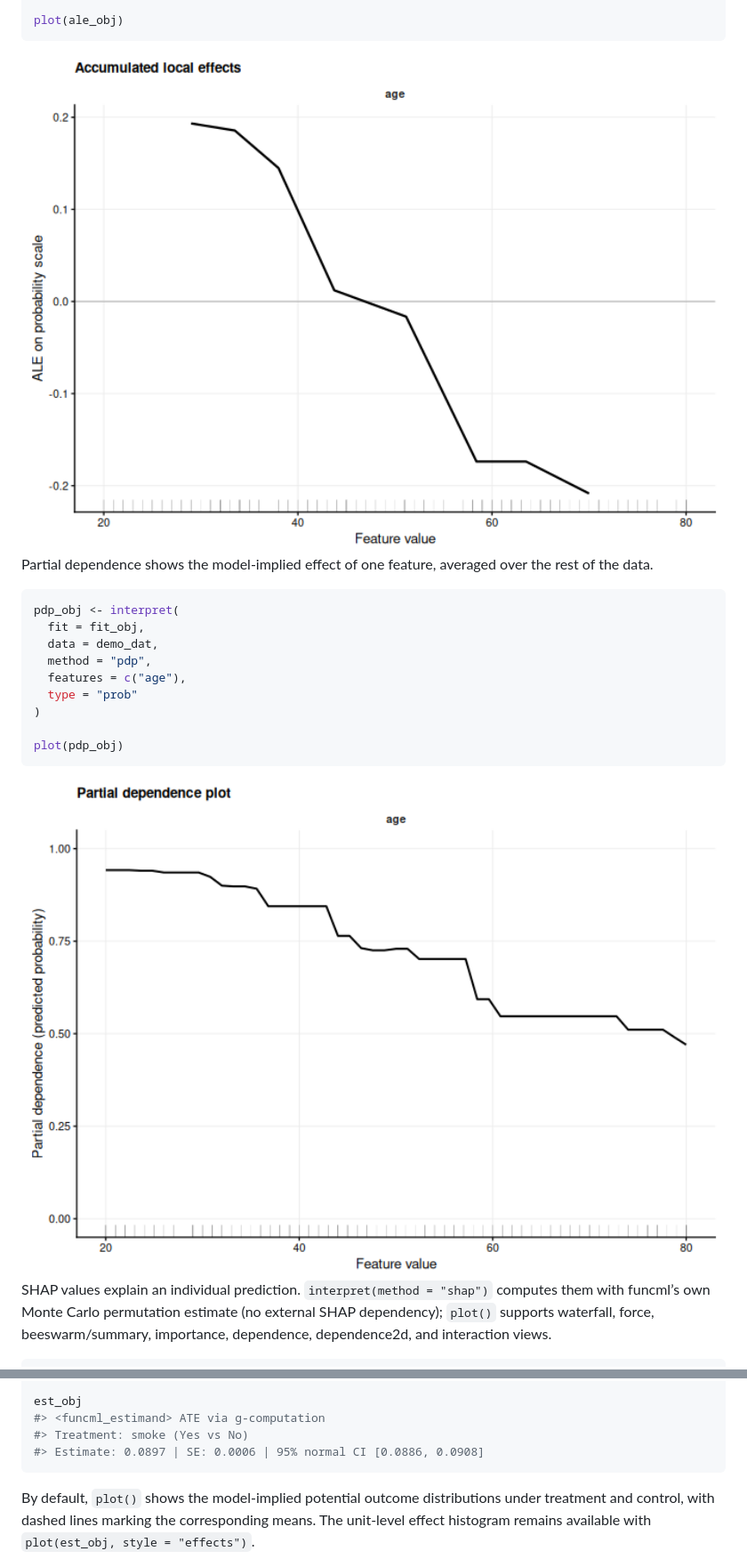
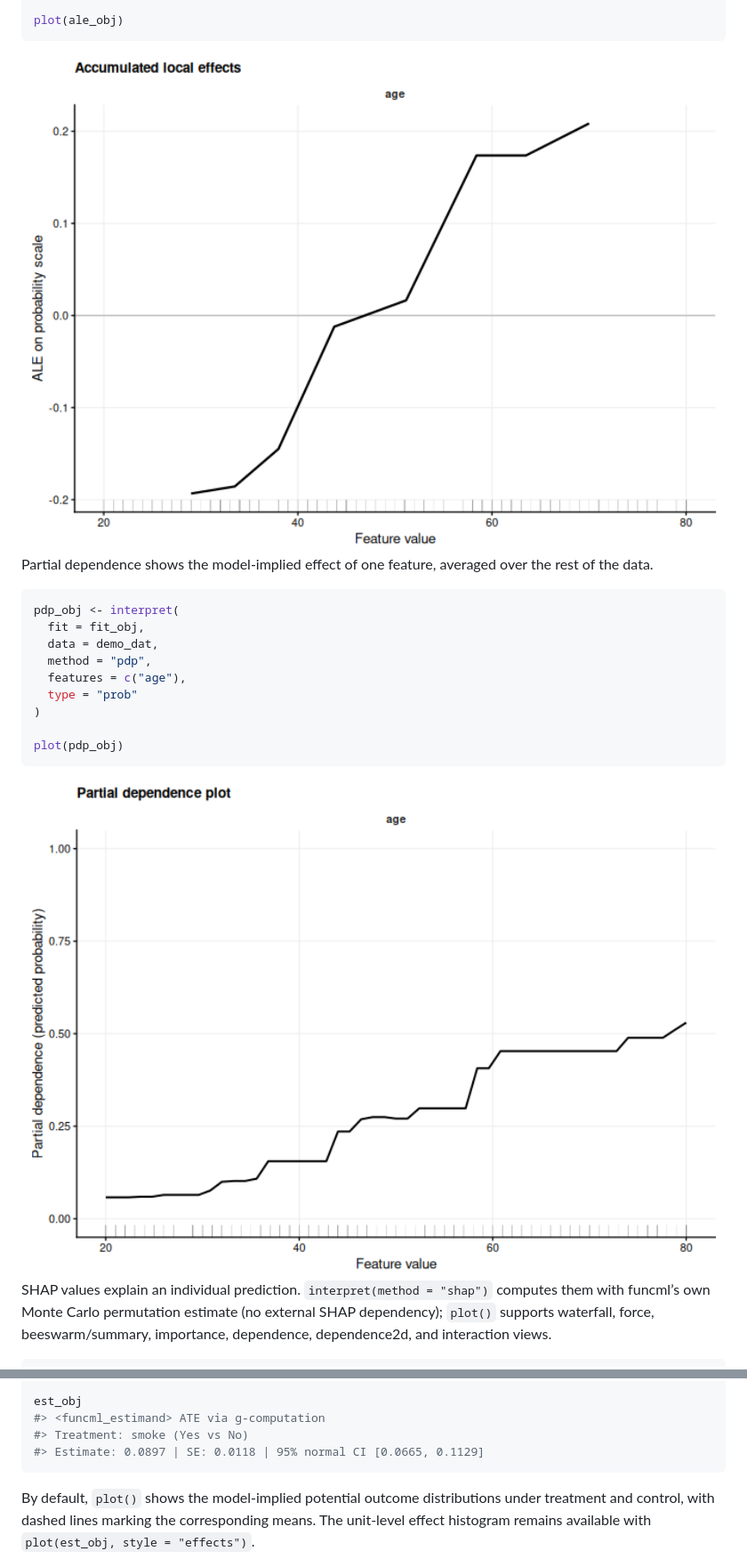
Before and after one commit to ielbadisy/funcml, a Markdown page: README.md, 2 parts joined by grey strips. Shown at 89% size. GitHub-like rendering; pictures changed too: man/figures/README-interpret-ale-1.png, man/figures/README-interpret-pdp-1.png.

````diff
--- a/README.md
+++ b/README.md
@@ -664,7 +664,7 @@ est_obj <- estimate(
 est_obj
 #> <funcml_estimand> ATE via g-computation
 #> Treatment: smoke (Yes vs No)
-#> Estimate: 0.0897 | SE: 0.0006 | 95% normal CI [0.0886, 0.0908]
+#> Estimate: 0.0897 | SE: 0.0118 | 95% normal CI [0.0665, 0.1129]
 ```
 
 By default, `plot()` shows the model-implied potential outcome
````
Also changed, not shown: other parts of README.md (+26 -25 lines), NEWS.md (+29 -0 lines), man/figures/README-evaluate-plot-1.png, man/figures/README-interpret-ceteris-paribus-1.png, 5 other files.
